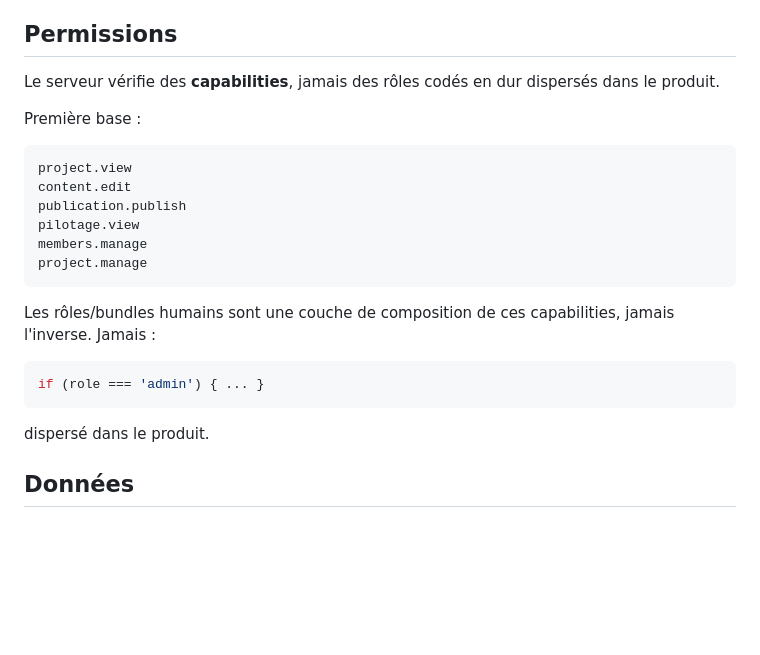
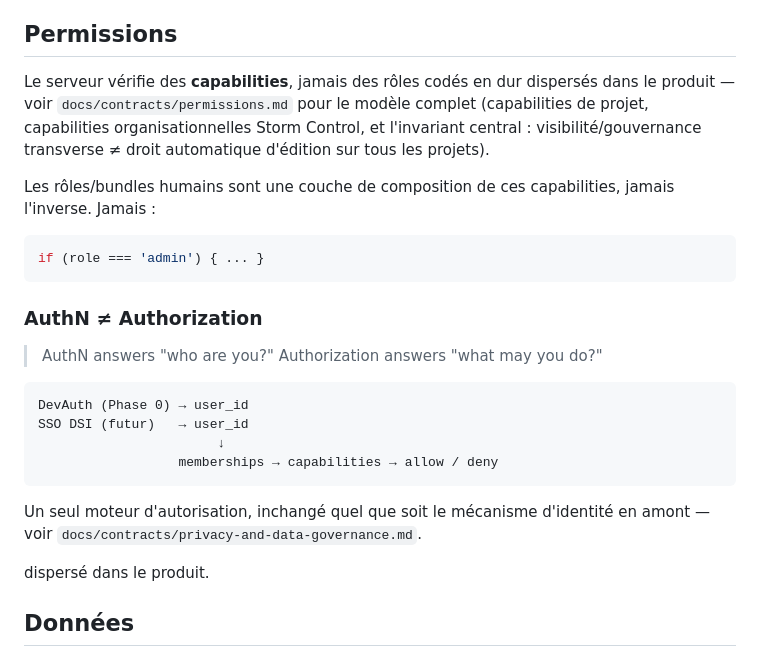
Before and after one commit to Vqt75/storm-orogeny, a Markdown page: docs/ARCHITECTURE.md, the part around the change. GitHub-like rendering; blank space fills up the shorter version.

````diff
--- a/docs/ARCHITECTURE.md
+++ b/docs/ARCHITECTURE.md
@@ -104,24 +104,26 @@ Le tenant est l'unité d'isolation fondamentale. Le projet est l'unité principa
 
 ## Permissions
 
-Le serveur vérifie des **capabilities**, jamais des rôles codés en dur dispersés dans le produit.
-
-Première base :
-
-```
-project.view
-content.edit
-publication.publish
-pilotage.view
-members.manage
-project.manage
-```
+Le serveur vérifie des **capabilities**, jamais des rôles codés en dur dispersés dans le produit — voir `docs/contracts/permissions.md` pour le modèle complet (capabilities de projet, capabilities organisationnelles Storm Control, et l'invariant central : visibilité/gouvernance transverse ≠ droit automatique d'édition sur tous les projets).
 
 Les rôles/bundles humains sont une couche de composition de ces capabilities, jamais l'inverse. Jamais :
 
 ```js
 if (role === 'admin') { ... }
 ```
+
+### AuthN ≠ Authorization
+
+> AuthN answers "who are you?" Authorization answers "what may you do?"
+
+```
+DevAuth (Phase 0) → user_id
+SSO DSI (futur)   → user_id
+                       ↓
+                  memberships → capabilities → allow / deny
+```
+
+Un seul moteur d'autorisation, inchangé quel que soit le mécanisme d'identité en amont — voir `docs/contracts/privacy-and-data-governance.md`.
 
 dispersé dans le produit.
 
````
Also changed, not shown: docs/contracts/permissions.md (+39 -4 lines), docs/contracts/privacy-and-data-governance.md (added, +59 -0 lines).
